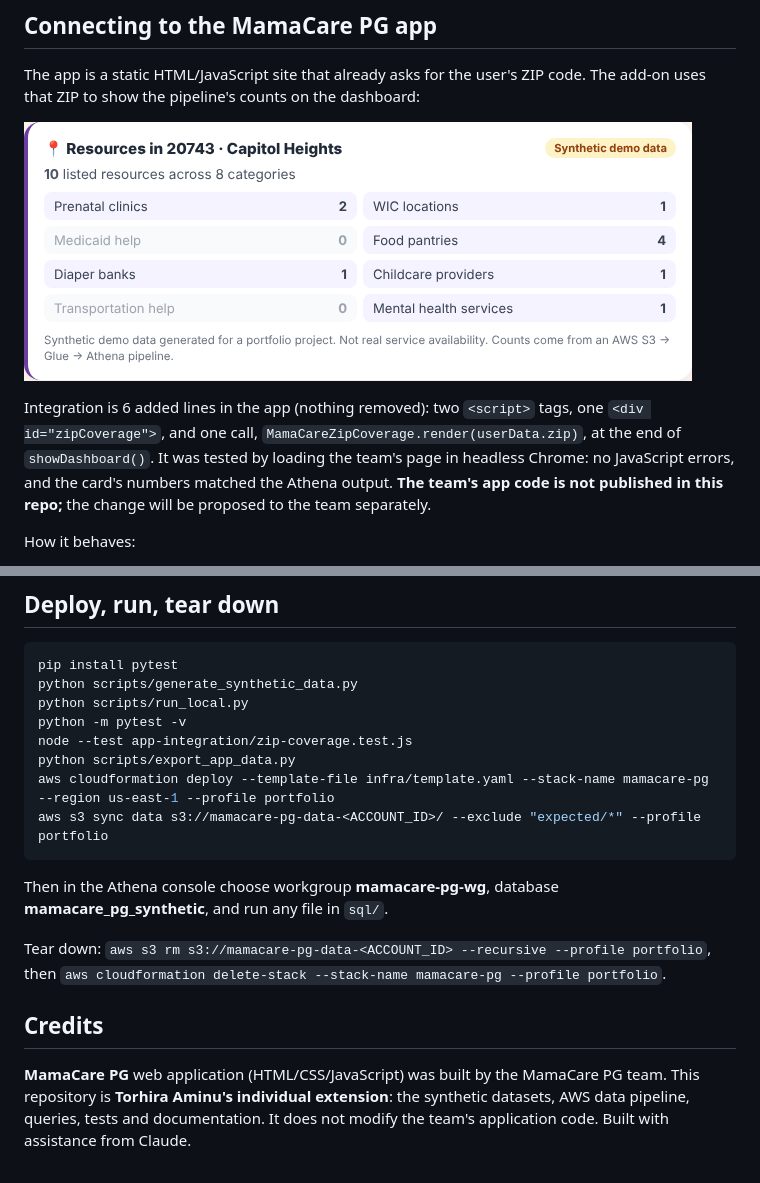
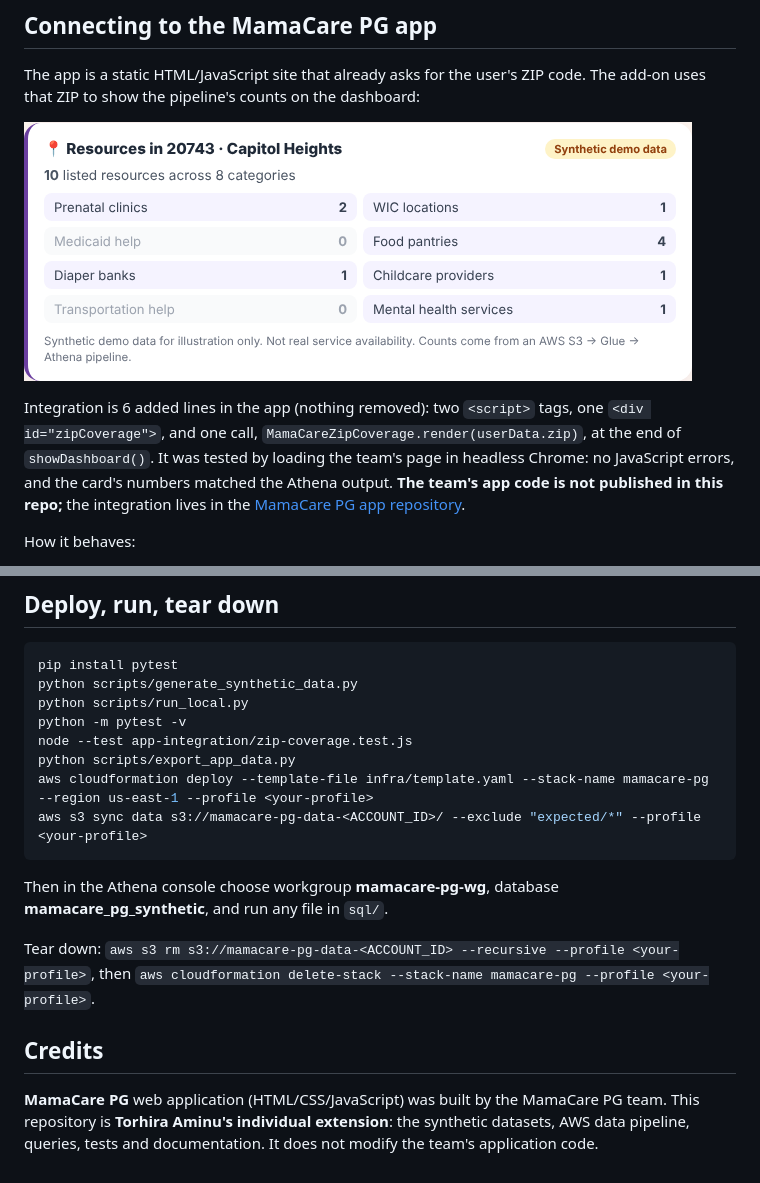
Before and after one commit to Torhira-Aminu/mamacare-pg-data-pipeline, a Markdown page: README.md, 2 parts joined by grey strips. Drawn GitHub-style; pictures changed too: docs/screenshots/zip-coverage-card.png.

Commit message:
Polish documentation for publication

````diff
--- a/README.md
+++ b/README.md
@@ -55,7 +55,7 @@ The app is a static HTML/JavaScript site that already asks for the user's ZIP co
 
 ![ZIP coverage card rendered in the app](docs/screenshots/zip-coverage-card.png)
 
-Integration is 6 added lines in the app (nothing removed): two `<script>` tags, one `<div id="zipCoverage">`, and one call, `MamaCareZipCoverage.render(userData.zip)`, at the end of `showDashboard()`. It was tested by loading the team's page in headless Chrome: no JavaScript errors, and the card's numbers matched the Athena output. **The team's app code is not published in this repo;** the change will be proposed to the team separately.
+Integration is 6 added lines in the app (nothing removed): two `<script>` tags, one `<div id="zipCoverage">`, and one call, `MamaCareZipCoverage.render(userData.zip)`, at the end of `showDashboard()`. It was tested by loading the team's page in headless Chrome: no JavaScript errors, and the card's numbers matched the Athena output. **The team's app code is not published in this repo;** the integration lives in the [MamaCare PG app repository](https://github.com/Torhira-Aminu/MamabridgePG).
 
 How it behaves:
 - Every card carries a "Synthetic demo data" label and a notice.
@@ -95,14 +95,14 @@ python scripts/run_local.py
 python -m pytest -v
 node --test app-integration/zip-coverage.test.js
 python scripts/export_app_data.py
-aws cloudformation deploy --template-file infra/template.yaml --stack-name mamacare-pg --region us-east-1 --profile portfolio
-aws s3 sync data s3://mamacare-pg-data-<ACCOUNT_ID>/ --exclude "expected/*" --profile portfolio
+aws cloudformation deploy --template-file infra/template.yaml --stack-name mamacare-pg --region us-east-1 --profile <your-profile>
+aws s3 sync data s3://mamacare-pg-data-<ACCOUNT_ID>/ --exclude "expected/*" --profile <your-profile>
 ```
 
 Then in the Athena console choose workgroup **mamacare-pg-wg**, database **mamacare_pg_synthetic**, and run any file in `sql/`.
 
-Tear down: `aws s3 rm s3://mamacare-pg-data-<ACCOUNT_ID> --recursive --profile portfolio`, then `aws cloudformation delete-stack --stack-name mamacare-pg --profile portfolio`.
+Tear down: `aws s3 rm s3://mamacare-pg-data-<ACCOUNT_ID> --recursive --profile <your-profile>`, then `aws cloudformation delete-stack --stack-name mamacare-pg --profile <your-profile>`.
 
 ## Credits
 
-**MamaCare PG** web application (HTML/CSS/JavaScript) was built by the MamaCare PG team. This repository is **Torhira Aminu's individual extension**: the synthetic datasets, AWS data pipeline, queries, tests and documentation. It does not modify the team's application code. Built with assistance from Claude.
+**MamaCare PG** web application (HTML/CSS/JavaScript) was built by the MamaCare PG team. This repository is **Torhira Aminu's individual extension**: the synthetic datasets, AWS data pipeline, queries, tests and documentation. It does not modify the team's application code.
````
Also changed, not shown: 2 other files.
